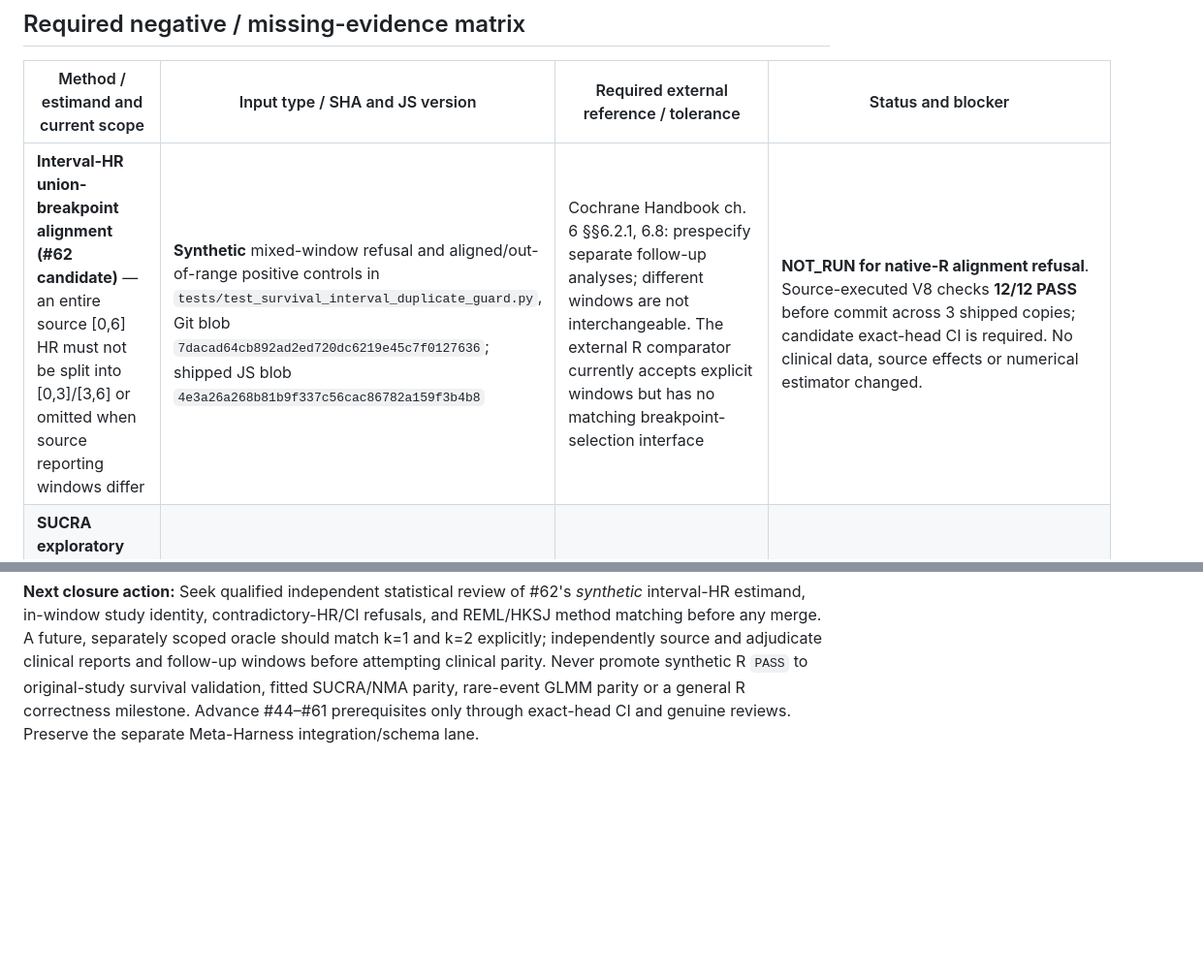
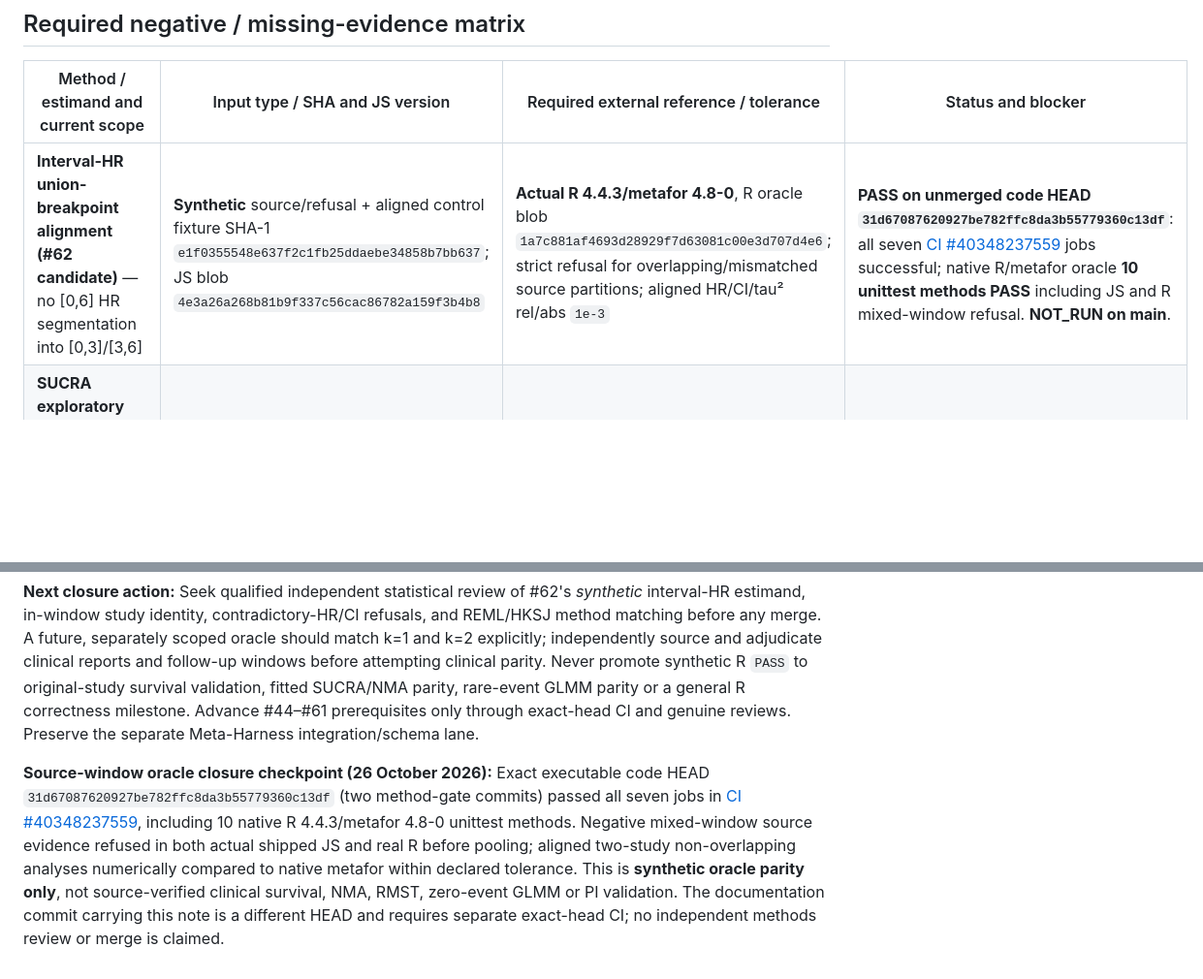
Before and after one commit to mahmood726-cyber/rapidmeta-kit, a Markdown page: docs/statistical-parity-matrix.md, 2 parts joined by grey strips. Shown at 97% size. Rendered like a GitHub page; blank space fills up the shorter version.

Commit message:
Record exact-head pinned native-R source-window refusal parity and remaining clinical gates

```diff
--- a/docs/statistical-parity-matrix.md
+++ b/docs/statistical-parity-matrix.md
@@ -26,7 +28,7 @@
 
 | Method / estimand and current scope | Input type / SHA and JS version | Required external reference / tolerance | Status and blocker |
 | --- | --- | --- | --- |
-| **Interval-HR union-breakpoint alignment (#62 candidate)** — an entire source [0,6] HR must not be split into [0,3]/[3,6] or omitted when source reporting windows differ | **Synthetic** mixed-window refusal and aligned/out-of-range positive controls in `tests/test_survival_interval_duplicate_guard.py`, Git blob `7dacad64cb892ad2ed720dc6219e45c7f0127636`; shipped JS blob `4e3a26a268b81b9f337c56cac86782a159f3b4b8` | Cochrane Handbook ch. 6 §§6.2.1, 6.8: prespecify separate follow-up analyses; different windows are not interchangeable. The external R comparator currently accepts explicit windows but has no matching breakpoint-selection interface | **NOT_RUN for native-R alignment refusal**. Source-executed V8 checks **12/12 PASS** before commit across 3 shipped copies; candidate exact-head CI is required. No clinical data, source effects or numerical estimator changed. |
+| **Interval-HR union-breakpoint alignment (#62 candidate)** — no [0,6] HR segmentation into [0,3]/[3,6] | **Synthetic** source/refusal + aligned control fixture SHA-1 `e1f0355548e637f2c1fb25ddaebe34858b7bb637`; JS blob `4e3a26a268b81b9f337c56cac86782a159f3b4b8` | **Actual R 4.4.3/metafor 4.8-0**, R oracle blob `1a7c881af4693d28929f7d63081c00e3d707d4e6`; strict refusal for overlapping/mismatched source partitions; aligned HR/CI/tau² rel/abs `1e-3` | **PASS on unmerged code HEAD `31d67087620927be782ffc8da3b55779360c13df`**: all seven [CI #40348237559](https://github.com/mahmood726-cyber/rapidmeta-kit/actions/runs/40348237559) jobs successful; native R/metafor oracle **10 unittest methods PASS** including JS and R mixed-window refusal. **NOT_RUN on main**. |
 | **SUCRA exploratory direct-reference ranking, canonical study/NCT reuse (#61)**; no fitted multi-arm NMA, no indirect network model | **Synthetic** structural cases: fixture file blob `9963bd47590390b3bc369d4f264cdbf9a60efce0`; shipped NMA JS blob `5d8e6c7eb07a26fa0d8d45469cc8a75b09d3ef9c` at #61 head `60e78d270a11c9d47c8de9e4e02114e31c8ad126` | Version-pinned method-matched R fitted network model with arm-overlap/covariance and identical intervention/outcome definitions; tolerance **not yet specified** | **BLOCKED** for NMA/SUCRA parity. Source-executed refusal tests and six CI checks pass, **but the native R job is unrelated pairwise RR/OR**. |
 | **Source-grounded survival time-window eligibility, time-varying HR validity and prediction intervals beyond PR #62** | #62 has genuine matched **synthetic** REML/floored-HKSJ confidence-interval parity, but **no primary-source trial/window manifest**, no arm-overlap audit and no data-only SHA-256 inputs. JS candidate snapshot `d5bd59418c8c98b1c6d5aa1268c36f96f99ca460` | Independent outcome/time-window adjudication, original study extraction, predeclared PI method and genuine R-validated PI coverage; tolerances still **not specified** | **BLOCKED** for original clinical-case correctness and for PI/multi-arm/time-dependent estimands. Synthetic R **PASS** is explicitly limited to pre-specified independent summary HR windows. |
 | **Small-k interval-HR window (k=1 single-study normal; k=2 REML/floored-HKSJ)** | Synthetic native-R candidate at code SHA `9ef9ff61ebf97ce525ad4fa0a77a574d543ded1c`; fixture SHA `6fa01b8a22d481e91a584ac8d39cbb666874ddb2`, shipped JS `d5bd59418c8c98b1c6d5aa1268c36f96f99ca460` | Actual R 4.4.3 `qnorm(0.975)` for k=1 and metafor 4.8-0 `rma.uni` for k=2; declared `1e-3` tolerance and negative duplicate/invalid-row refusals; k=1 JS 1.96 rounding explicitly differs from exact qnorm. | **PASS (unmerged candidate)**: the pinned external R job ran k=1/k=2 comparisons and negative cases at code HEAD `9ef9ff61ebf97ce525ad4fa0a77a574d543ded1c`, [CI #40333299281](https://github.com/mahmood726-cyber/rapidmeta-kit/actions/runs/40333299281). **NOT_RUN on main.** |
@@ -44,3 +46,5 @@
 As of 26 October 2026, [main CI](https://github.com/mahmood726-cyber/rapidmeta-kit/actions/runs/40290431769) and [draft #61](https://github.com/mahmood726-cyber/rapidmeta-kit/pull/61) each had six successful exact-head checks, but #61's native R check is **unrelated pairwise RR/OR** and does not prove NMA/SUCRA. **Draft #62's code commit `6dbc6795ce080a9b868f6797a46636eb6960c85b`** passed all seven jobs in [run #40323761095](https://github.com/mahmood726-cyber/rapidmeta-kit/actions/runs/40323761095): **513 Python 3.11 pytest tests**, **8 native base-R pairwise unittest methods**, and **7 genuine pinned R/metafor interval-HR unittest methods** (three synthetic numeric families and malformed/duplicate/point-outside-CI negatives). The new R oracle rejection of contradictory point-HR/CI inputs is a matching *input-refusal gate*, not additional independent clinical data validation. This documentation-only revision changes no JS/R executable, tests, fixtures, or trial effects, but itself requires exact-head CI before its HEAD can be described as green. No independent scientific review or merge is recorded for #62 or #61; #61 still depends on an open SUCRA stack, while #62 is based directly on main.
 
 **Next closure action:** Seek qualified independent statistical review of #62's *synthetic* interval-HR estimand, in-window study identity, contradictory-HR/CI refusals, and REML/HKSJ method matching before any merge. A future, separately scoped oracle should match k=1 and k=2 explicitly; independently source and adjudicate clinical reports and follow-up windows before attempting clinical parity. Never promote synthetic R `PASS` to original-study survival validation, fitted SUCRA/NMA parity, rare-event GLMM parity or a general R correctness milestone. Advance #44–#61 prerequisites only through exact-head CI and genuine reviews. Preserve the separate Meta-Harness integration/schema lane.
+
+**Source-window oracle closure checkpoint (26 October 2026):** Exact executable code HEAD `31d67087620927be782ffc8da3b55779360c13df` (two method-gate commits) passed all seven jobs in [CI #40348237559](https://github.com/mahmood726-cyber/rapidmeta-kit/actions/runs/40348237559), including 10 native R 4.4.3/metafor 4.8-0 unittest methods. Negative mixed-window source evidence refused in both actual shipped JS and real R before pooling; aligned two-study non-overlapping analyses numerically compared to native metafor within declared tolerance. This is **synthetic oracle parity only**, not source-verified clinical survival, NMA, RMST, zero-event GLMM or PI validation. The documentation commit carrying this note is a different HEAD and requires separate exact-head CI; no independent methods review or merge is claimed.
```
Also changed, not shown: other parts of docs/statistical-parity-matrix.md (+2 -0 lines).
